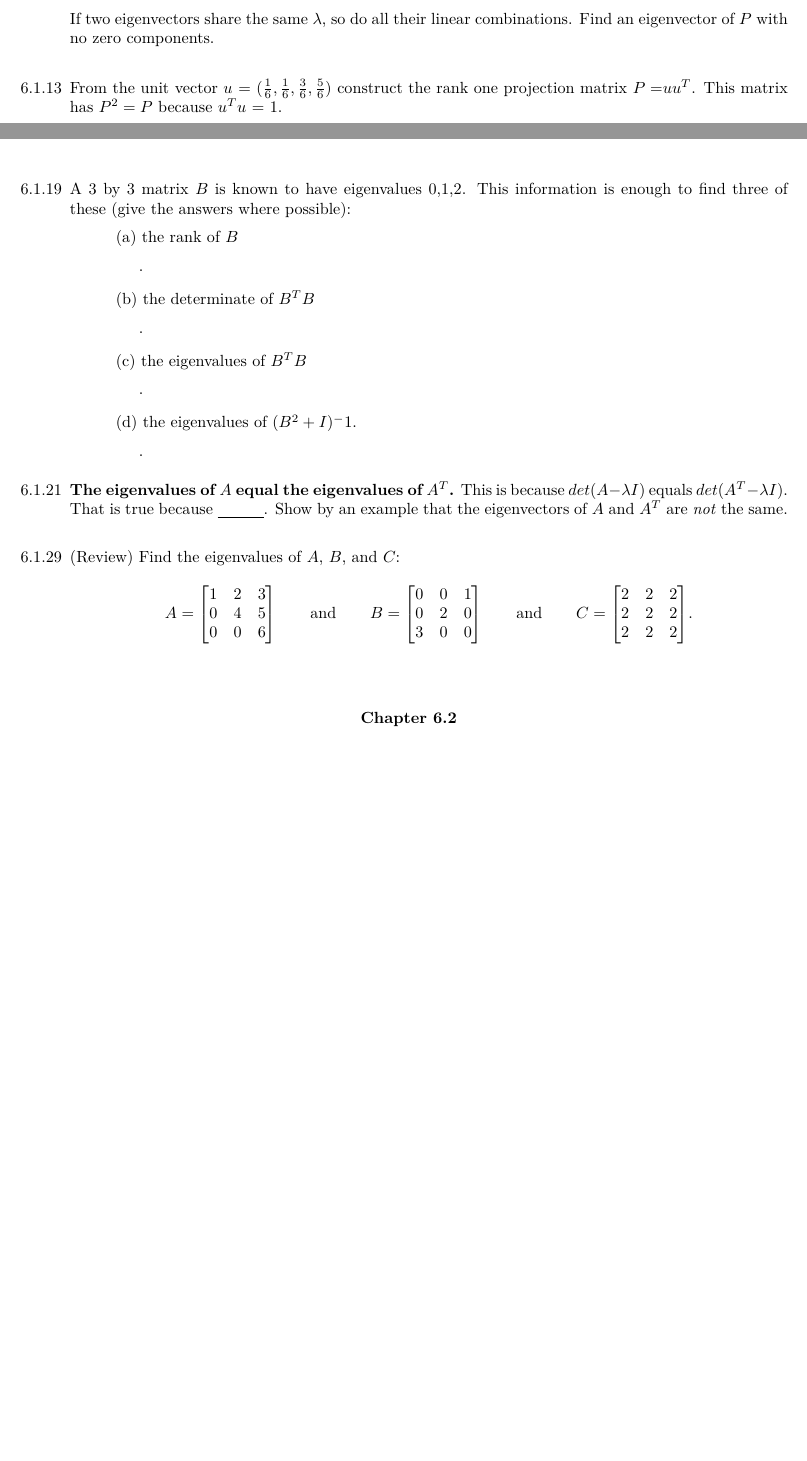
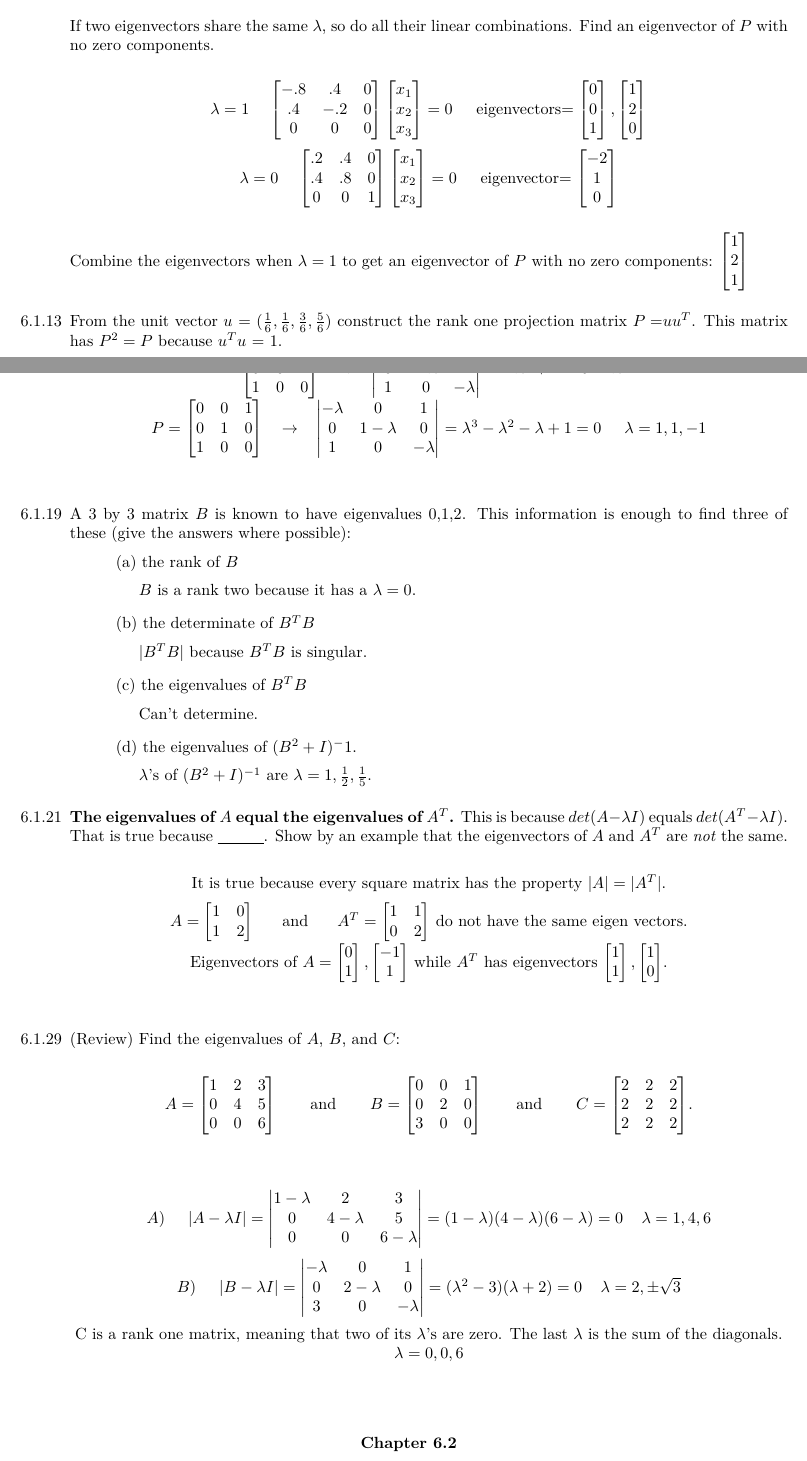
Before and after one commit to dustinos3/math2270, a LaTeX problem sheet (Homework6.tex): two parts of pages 1 and 2 of 4 before the commit and two parts of pages 2 and 3 of 5 after it, joined at a grey line, cut so that both start at the same text, the shorter picture padded with empty space. Compiled offline with pdfLaTeX.

Commit message:
Added answers for section 6.1

```diff
--- a/Homework6.tex
+++ b/Homework6.tex
@@ -135,8 +239,63 @@ $. \\
 If two eigenvectors share the same $\lambda$, so do all their linear combinations. Find an eigenvector of $P$ with no zero components. \\
 \vspace{2mm}
 %~~~~~~~~~~~~~~~~~~~~~ ANSWER TO 6.1.12 ~~~~~~~~~~~~~~~~~~~~~~~~
-
-
+\begin{center}
+$
+\lambda=1 \hspace{4mm}
+\begin{bmatrix}
+-.8&.4&0\\
+.4&-.2&0\\
+0&0&0\\
+\end{bmatrix}
+\begin{bmatrix}
+x_1\\
+x_2\\
+x_3\\
+\end{bmatrix}
+=0 \hspace{4mm}
+$
+eigenvectors$=
+\begin{bmatrix}
+0\\
+0\\
+1\\
+\end{bmatrix},
+\begin{bmatrix}
+1\\
+2\\
+0\\
+\end{bmatrix}
+$ \\ \vspace{2mm}
+$
+\lambda =0 \hspace{4mm}
+\begin{bmatrix}
+.2&.4&0\\
+.4&.8&0\\
+0&0&1\\
+\end{bmatrix}
+\begin{bmatrix}
+x_1\\
+x_2\\
+x_3\\
+\end{bmatrix}
+=0 \hspace{4mm}
+$
+eigenvector$=
+\begin{bmatrix}
+-2\\
+1\\
+0\\
+\end{bmatrix}
+$ \\
+\end{center}
+Combine the eigenvectors when $\lambda =1$ to get an eigenvector of $P$ with no zero components:
+$
+\begin{bmatrix}
+1\\
+2\\
+1\\
+\end{bmatrix}
+$ \\
 \vspace{3mm}
 %~~~~~~~~~~~~~~~~~~~~~~~~~~~~~~~~~~~~~~~~~~~~~~~~~~~~~~~~~~~~~~
 \item[6.1.13] From the unit vector \textbf{$u$} = ($\frac{1}{6}, \frac{1}{6}, \frac{3}{6}, \frac{5}{6}$) construct the rank one projection matrix $P = $\textbf{$uu^T$}. This matrix has $P^2 = P$ because \textbf{$u^Tu$} = 1. \\ \vspace{2mm}
@@ -184,7 +362,46 @@ $. \\
 \end{center}
 \vspace{2mm}
 %~~~~~~~~~~~~~~~~~~~~~ ANSWER TO 6.1.15 ~~~~~~~~~~~~~~~~~~~~~~~~
-
+\begin{center}
+$
+P=
+\begin{bmatrix}
+0&1&0\\
+0&0&1\\
+1&0&0\\
+\end{bmatrix}
+\hspace{3mm}
+\rightarrow
+\hspace{3mm}
+\begin{vmatrix}
+-\lambda&1&0\\
+0&-\lambda&1\\
+1&0&-\lambda\\
+\end{vmatrix}
+=-\lambda^3+1=0
+\hspace{5mm}
+\lambda=1
+$ \\
+$
+P=
+\begin{bmatrix}
+0&0&1\\
+0&1&0\\
+1&0&0\\
+\end{bmatrix}
+\hspace{3mm}
+\rightarrow
+\hspace{3mm}
+\begin{vmatrix}
+-\lambda&0&1\\
+0&1-\lambda&0\\
+1&0&-\lambda\\
+\end{vmatrix}
+=\lambda^3-\lambda^2-\lambda+1=0
+\hspace{5mm}
+\lambda=1,1,-1
+$ \\
+\end{center}
 
 \vspace{3mm}
 %~~~~~~~~~~~~~~~~~~~~~~~~~~~~~~~~~~~~~~~~~~~~~~~~~~~~~~~~~~~~~~
@@ -193,35 +410,70 @@ $. \\
 (a) the rank of $B$ \\ \vspace{2mm}
 %~~~~~~~~~~~~~~~~~~~~~ ANSWER TO 6.1.19a ~~~~~~~~~~~~~~~~~~~~~~~~
 {\addtolength{\leftskip}{5mm}
-. \\
+$B$ is a rank two because it has a $\lambda=0$. \\
 }
 \vspace{3mm}
 %~~~~~~~~~~~~~~~~~~~~~~~~~~~~~~~~~~~~~~~~~~~~~~~~~~~~~~~~~~~~~~
 (b) the determinate of $B^TB$ \\ \vspace{2mm}
 %~~~~~~~~~~~~~~~~~~~~~ ANSWER TO 6.1.19b ~~~~~~~~~~~~~~~~~~~~~~~~
 {\addtolength{\leftskip}{5mm}
-. \\
+$|B^TB|$ because $B^TB$ is singular. \\
 }
 \vspace{3mm}
 %~~~~~~~~~~~~~~~~~~~~~~~~~~~~~~~~~~~~~~~~~~~~~~~~~~~~~~~~~~~~~~
 (c) the eigenvalues of $B^TB$ \\ \vspace{2mm}
 %~~~~~~~~~~~~~~~~~~~~~ ANSWER TO 6.1.19c ~~~~~~~~~~~~~~~~~~~~~~~~
 {\addtolength{\leftskip}{5mm}
-. \\
+Can't determine. \\
 }
 \vspace{3mm}
 %~~~~~~~~~~~~~~~~~~~~~~~~~~~~~~~~~~~~~~~~~~~~~~~~~~~~~~~~~~~~~~
 (d) the eigenvalues of $(B^2+I)^-1$. \\ \vspace{2mm}
 %~~~~~~~~~~~~~~~~~~~~~ ANSWER TO 6.1.19d ~~~~~~~~~~~~~~~~~~~~~~~~
 {\addtolength{\leftskip}{5mm}
-. \\
+$\lambda$'s of $(B^2+I)^{-1}$ are $\lambda=1,\frac{1}{2},\frac{1}{5}$. \\
 }
 \vspace{3mm}
 %~~~~~~~~~~~~~~~~~~~~~~~~~~~~~~~~~~~~~~~~~~~~~~~~~~~~~~~~~~~~~~
 }
 \item[6.1.21] \textbf{The eigenvalues of $A$ equal the eigenvalues of $A^T$.} This is because $det(A - \lambda I)$ equals $det(A^T - \lambda I)$. That is true because \underline{\hspace{10mm}}. Show by an example that the eigenvectors of $A$ and $A^T$ are \textit{not} the same.\\ \vspace{2mm}
 %~~~~~~~~~~~~~~~~~~~~~ ANSWER TO 6.1.21 ~~~~~~~~~~~~~~~~~~~~~~~~
-
+\begin{center}
+It is true because every square matrix has the property $|A|=|A^T|$. \\
+\vspace{2mm}
+$A=
+\begin{bmatrix}
+1&0\\
+1&2\\
+\end{bmatrix}
+$
+\hspace{4mm} and \hspace{4mm}
+$A^T=
+\begin{bmatrix}
+1&1\\
+0&2\\
+\end{bmatrix}
+$ do not have the same eigen vectors. \\
+Eigenvectors of $A=
+\begin{bmatrix}
+0\\
+1\\
+\end{bmatrix},
+\begin{bmatrix}
+-1\\
+1\\
+\end{bmatrix}
+$ while $A^T$ has eigenvectors $
+\begin{bmatrix}
+1\\
+1\\
+\end{bmatrix},
+\begin{bmatrix}
+1\\
+0\\
+\end{bmatrix}
+$. \\
+\end{center}
 
 \vspace{3mm}
 %~~~~~~~~~~~~~~~~~~~~~~~~~~~~~~~~~~~~~~~~~~~~~~~~~~~~~~~~~~~~~~
@@ -256,7 +508,32 @@ $. \\
 \end{center}
 \vspace{2mm}
 %~~~~~~~~~~~~~~~~~~~~~ ANSWER TO 6.1.29 ~~~~~~~~~~~~~~~~~~~~~~~~
-
+\begin{center}
+$
+A)\hspace{5mm}
+|A-\lambda I|=
+\begin{vmatrix}
+1-\lambda&2&3\\
+0&4-\lambda&5\\
+0&0&6-\lambda\\
+\end{vmatrix}
+=(1-\lambda)(4-\lambda)(6-\lambda)=0
+\hspace{4mm} \lambda=1,4,6
+$ \\ \vspace{2mm}
+$
+B)\hspace{5mm}
+|B-\lambda I|=
+\begin{vmatrix}
+-\lambda&0&1\\
+0&2-\lambda&0\\
+3&0&-\lambda\\
+\end{vmatrix}
+=(\lambda^2-3)(\lambda+2)=0
+\hspace{4mm} \lambda=2,\pm\sqrt{3}
+$ \\ \vspace{2mm}
+C is a rank one matrix, meaning that two of its $\lambda$'s are zero. The last $\lambda$ is the sum of the diagonals.
+\hspace{6mm} $\lambda=0,0,6$ \\
+\end{center}
 
 \vspace{3mm}
 %~~~~~~~~~~~~~~~~~~~~~~~~~~~~~~~~~~~~~~~~~~~~~~~~~~~~~~~~~~~~~~
```
Also changed, not shown: Homework6.tex (145 more changed lines).
